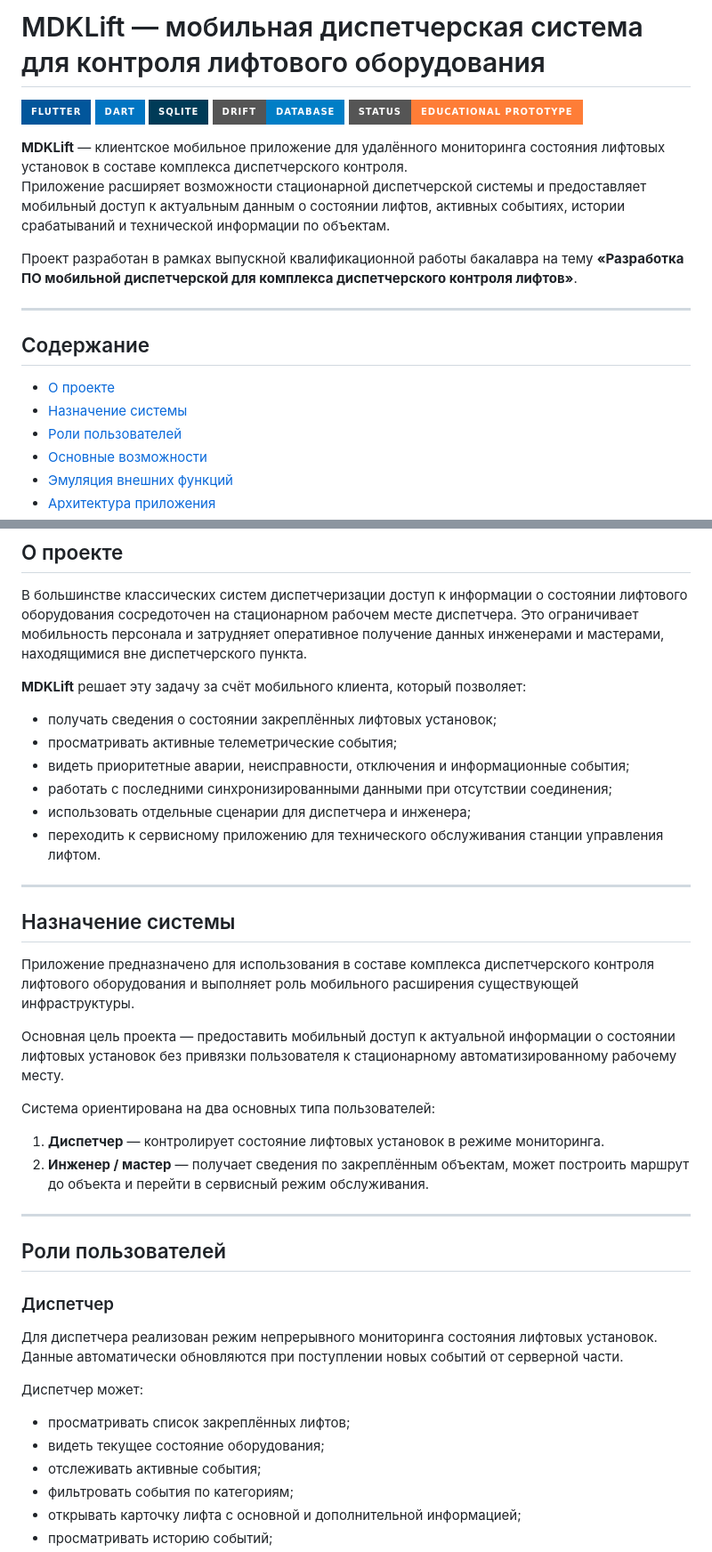
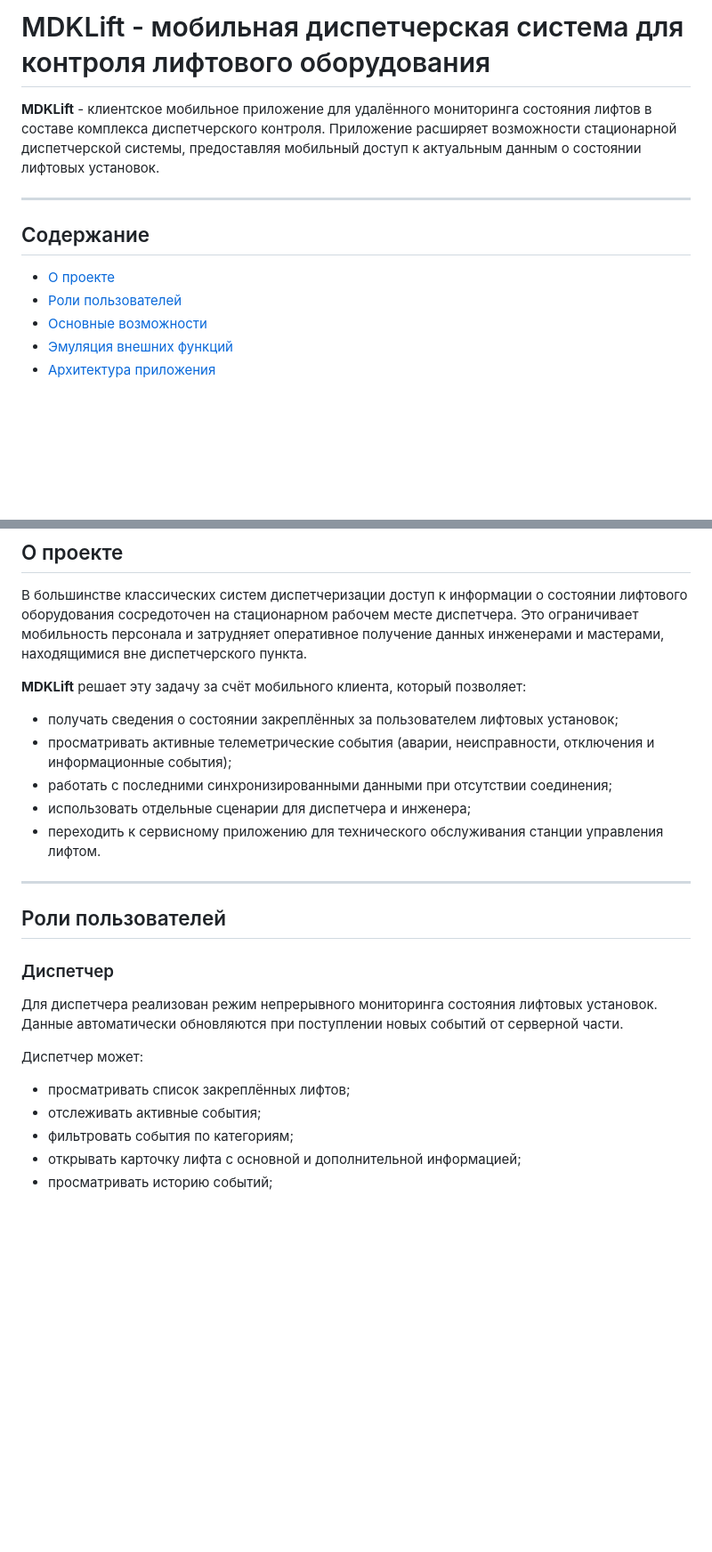
Before and after one commit to qsshae-vi/mdk_lift, a Markdown page: README_MDKLift.md, 2 parts joined by grey strips. Shown at 89% size. Drawn GitHub-style; badges without logos; blank space fills up the shorter version.

```diff
--- a/README_MDKLift.md
+++ b/README_MDKLift.md
@@ -1,22 +1,12 @@
-# MDKLift — мобильная диспетчерская система для контроля лифтового оборудования
+# MDKLift - мобильная диспетчерская система для контроля лифтового оборудования
 
-![Flutter](https://img.shields.io/badge/Flutter-02569B?style=for-the-badge&logo=flutter&logoColor=white)
-![Dart](https://img.shields.io/badge/Dart-0175C2?style=for-the-badge&logo=dart&logoColor=white)
-![SQLite](https://img.shields.io/badge/SQLite-003B57?style=for-the-badge&logo=sqlite&logoColor=white)
-![Drift](https://img.shields.io/badge/Drift-Database-blue?style=for-the-badge)
-![Status](https://img.shields.io/badge/status-educational%20prototype-orange?style=for-the-badge)
-
-**MDKLift** — клиентское мобильное приложение для удалённого мониторинга состояния лифтовых установок в составе комплекса диспетчерского контроля.
-Приложение расширяет возможности стационарной диспетчерской системы и предоставляет мобильный доступ к актуальным данным о состоянии лифтов, активных событиях, истории срабатываний и технической информации по объектам.
-
-Проект разработан в рамках выпускной квалификационной работы бакалавра на тему **«Разработка ПО мобильной диспетчерской для комплекса диспетчерского контроля лифтов»**.
+**MDKLift** - клиентское мобильное приложение для удалённого мониторинга состояния лифтов в составе комплекса диспетчерского контроля. Приложение расширяет возможности стационарной диспетчерской системы, предоставляя мобильный доступ к актуальным данным о состоянии лифтовых установок.
 
 ---
 
 ## Содержание
 
 - [О проекте](#о-проекте)
-- [Назначение системы](#назначение-системы)
 - [Роли пользователей](#роли-пользователей)
 - [Основные возможности](#основные-возможности)
 - [Эмуляция внешних функций](#эмуляция-внешних-функций)
@@ -40,25 +30,11 @@
 
 **MDKLift** решает эту задачу за счёт мобильного клиента, который позволяет:
 
-- получать сведения о состоянии закреплённых лифтовых установок;
-- просматривать активные телеметрические события;
-- видеть приоритетные аварии, неисправности, отключения и информационные события;
+- получать сведения о состоянии закреплённых за пользователем лифтовых установок;
+- просматривать активные телеметрические события (аварии, неисправности, отключения и информационные события);
 - работать с последними синхронизированными данными при отсутствии соединения;
 - использовать отдельные сценарии для диспетчера и инженера;
 - переходить к сервисному приложению для технического обслуживания станции управления лифтом.
-
----
-
-## Назначение системы
-
-Приложение предназначено для использования в составе комплекса диспетчерского контроля лифтового оборудования и выполняет роль мобильного расширения существующей инфраструктуры.
-
-Основная цель проекта — предоставить мобильный доступ к актуальной информации о состоянии лифтовых установок без привязки пользователя к стационарному автоматизированному рабочему месту.
-
-Система ориентирована на два основных типа пользователей:
-
-1. **Диспетчер** — контролирует состояние лифтовых установок в режиме мониторинга.
-2. **Инженер / мастер** — получает сведения по закреплённым объектам, может построить маршрут до объекта и перейти в сервисный режим обслуживания.
 
 ---
 
@@ -71,7 +47,6 @@
 Диспетчер может:
 
 - просматривать список закреплённых лифтов;
-- видеть текущее состояние оборудования;
 - отслеживать активные события;
 - фильтровать события по категориям;
 - открывать карточку лифта с основной и дополнительной информацией;
```
Also changed, not shown: other parts of README_MDKLift.md (+11 -53 lines).
